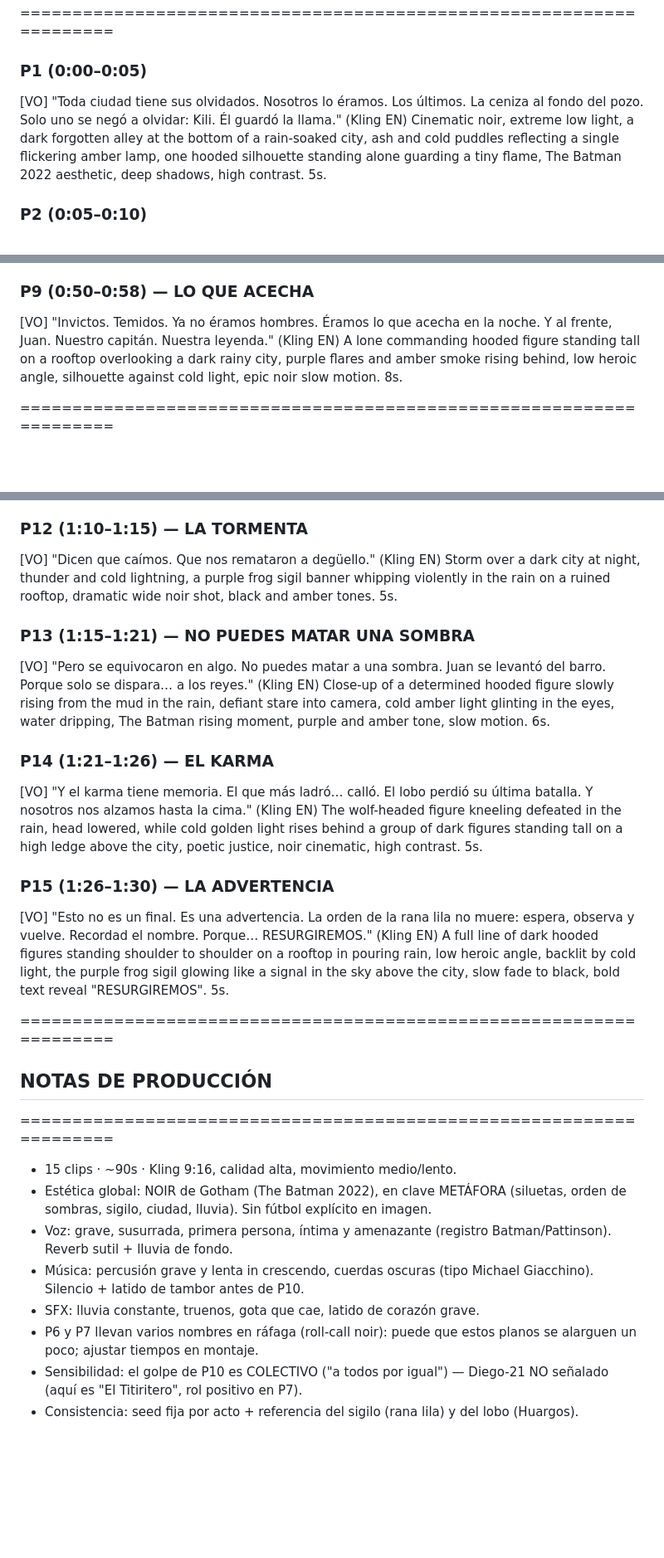
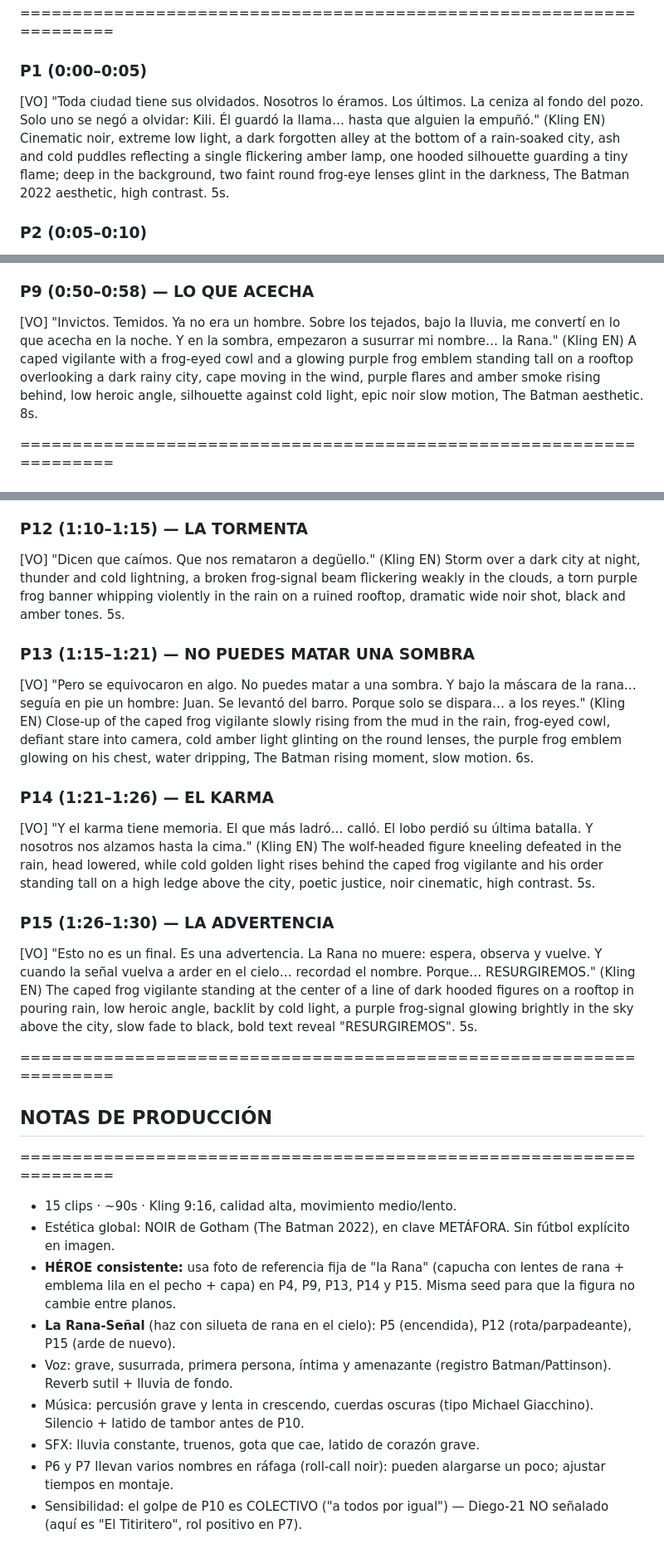
Before and after one commit to miguelAngel299/prueba1, a Markdown page: guion_batman_completo.md, 3 parts joined by grey strips. Shown at 83% size. Rendered like a GitHub page; blank space fills up the shorter version.

```diff
--- a/guion_batman_completo.md
+++ b/guion_batman_completo.md
@@ -51,8 +60,8 @@ Leyenda: [VO] = voz en off · (Kling EN) = prompt en inglés para generar el cli
 ====================================================================
 
 ### P1 (0:00–0:05)
-[VO] "Toda ciudad tiene sus olvidados. Nosotros lo éramos. Los últimos. La ceniza al fondo del pozo. Solo uno se negó a olvidar: Kili. Él guardó la llama."
-(Kling EN) Cinematic noir, extreme low light, a dark forgotten alley at the bottom of a rain-soaked city, ash and cold puddles reflecting a single flickering amber lamp, one hooded silhouette standing alone guarding a tiny flame, The Batman 2022 aesthetic, deep shadows, high contrast. 5s.
+[VO] "Toda ciudad tiene sus olvidados. Nosotros lo éramos. Los últimos. La ceniza al fondo del pozo. Solo uno se negó a olvidar: Kili. Él guardó la llama… hasta que alguien la empuñó."
+(Kling EN) Cinematic noir, extreme low light, a dark forgotten alley at the bottom of a rain-soaked city, ash and cold puddles reflecting a single flickering amber lamp, one hooded silhouette guarding a tiny flame; deep in the background, two faint round frog-eye lenses glint in the darkness, The Batman 2022 aesthetic, high contrast. 5s.
 
 ### P2 (0:05–0:10)
 [VO] "Y en lo más hondo de la noche… algo despertó. El hambre. Polvorilla encendió la chispa. Una mecha que ya nadie pudo apagar."
@@ -87,8 +96,8 @@ Leyenda: [VO] = voz en off · (Kling EN) = prompt en inglés para generar el cli
 (Kling EN) A lone figure standing before a massive sealed iron vault door in the dark, pushing it shut against a flood of shadow, sparks and cold water, dim amber light, intense noir cinematic, slow motion, sense of holding the line. 6s.
 
 ### P9 (0:50–0:58) — LO QUE ACECHA
-[VO] "Invictos. Temidos. Ya no éramos hombres. Éramos lo que acecha en la noche. Y al frente, Juan. Nuestro capitán. Nuestra leyenda."
-(Kling EN) A lone commanding hooded figure standing tall on a rooftop overlooking a dark rainy city, purple flares and amber smoke rising behind, low heroic angle, silhouette against cold light, epic noir slow motion. 8s.
+[VO] "Invictos. Temidos. Ya no era un hombre. Sobre los tejados, bajo la lluvia, me convertí en lo que acecha en la noche. Y en la sombra, empezaron a susurrar mi nombre… la Rana."
+(Kling EN) A caped vigilante with a frog-eyed cowl and a glowing purple frog emblem standing tall on a rooftop overlooking a dark rainy city, cape moving in the wind, purple flares and amber smoke rising behind, low heroic angle, silhouette against cold light, epic noir slow motion, The Batman aesthetic. 8s.
 
 ====================================================================
 ## ACTO 3 — EL GOLPE, EL LOBO Y LA VENGANZA  (0:58 – 1:30)
@@ -107,28 +116,29 @@ Leyenda: [VO] = voz en off · (Kling EN) = prompt en inglés para generar el cli
 
 ### P12 (1:10–1:15) — LA TORMENTA
 [VO] "Dicen que caímos. Que nos remataron a degüello."
-(Kling EN) Storm over a dark city at night, thunder and cold lightning, a purple frog sigil banner whipping violently in the rain on a ruined rooftop, dramatic wide noir shot, black and amber tones. 5s.
+(Kling EN) Storm over a dark city at night, thunder and cold lightning, a broken frog-signal beam flickering weakly in the clouds, a torn purple frog banner whipping violently in the rain on a ruined rooftop, dramatic wide noir shot, black and amber tones. 5s.
 
 ### P13 (1:15–1:21) — NO PUEDES MATAR UNA SOMBRA
-[VO] "Pero se equivocaron en algo. No puedes matar a una sombra. Juan se levantó del barro. Porque solo se dispara… a los reyes."
-(Kling EN) Close-up of a determined hooded figure slowly rising from the mud in the rain, defiant stare into camera, cold amber light glinting in the eyes, water dripping, The Batman rising moment, purple and amber tone, slow motion. 6s.
+[VO] "Pero se equivocaron en algo. No puedes matar a una sombra. Y bajo la máscara de la rana… seguía en pie un hombre: Juan. Se levantó del barro. Porque solo se dispara… a los reyes."
+(Kling EN) Close-up of the caped frog vigilante slowly rising from the mud in the rain, frog-eyed cowl, defiant stare into camera, cold amber light glinting on the round lenses, the purple frog emblem glowing on his chest, water dripping, The Batman rising moment, slow motion. 6s.
 
 ### P14 (1:21–1:26) — EL KARMA
 [VO] "Y el karma tiene memoria. El que más ladró… calló. El lobo perdió su última batalla. Y nosotros nos alzamos hasta la cima."
-(Kling EN) The wolf-headed figure kneeling defeated in the rain, head lowered, while cold golden light rises behind a group of dark figures standing tall on a high ledge above the city, poetic justice, noir cinematic, high contrast. 5s.
+(Kling EN) The wolf-headed figure kneeling defeated in the rain, head lowered, while cold golden light rises behind the caped frog vigilante and his order standing tall on a high ledge above the city, poetic justice, noir cinematic, high contrast. 5s.
 
 ### P15 (1:26–1:30) — LA ADVERTENCIA
-[VO] "Esto no es un final. Es una advertencia. La orden de la rana lila no muere: espera, observa y vuelve. Recordad el nombre. Porque… RESURGIREMOS."
-(Kling EN) A full line of dark hooded figures standing shoulder to shoulder on a rooftop in pouring rain, low heroic angle, backlit by cold light, the purple frog sigil glowing like a signal in the sky above the city, slow fade to black, bold text reveal "RESURGIREMOS". 5s.
+[VO] "Esto no es un final. Es una advertencia. La Rana no muere: espera, observa y vuelve. Y cuando la señal vuelva a arder en el cielo… recordad el nombre. Porque… RESURGIREMOS."
+(Kling EN) The caped frog vigilante standing at the center of a line of dark hooded figures on a rooftop in pouring rain, low heroic angle, backlit by cold light, a purple frog-signal glowing brightly in the sky above the city, slow fade to black, bold text reveal "RESURGIREMOS". 5s.
 
 ====================================================================
 ## NOTAS DE PRODUCCIÓN
 ====================================================================
 - 15 clips · ~90s · Kling 9:16, calidad alta, movimiento medio/lento.
-- Estética global: NOIR de Gotham (The Batman 2022), en clave METÁFORA (siluetas, orden de sombras, sigilo, ciudad, lluvia). Sin fútbol explícito en imagen.
+- Estética global: NOIR de Gotham (The Batman 2022), en clave METÁFORA. Sin fútbol explícito en imagen.
+- **HÉROE consistente:** usa foto de referencia fija de "la Rana" (capucha con lentes de rana + emblema lila en el pecho + capa) en P4, P9, P13, P14 y P15. Misma seed para que la figura no cambie entre planos.
+- **La Rana-Señal** (haz con silueta de rana en el cielo): P5 (encendida), P12 (rota/parpadeante), P15 (arde de nuevo).
 - Voz: grave, susurrada, primera persona, íntima y amenazante (registro Batman/Pattinson). Reverb sutil + lluvia de fondo.
 - Música: percusión grave y lenta in crescendo, cuerdas oscuras (tipo Michael Giacchino). Silencio + latido de tambor antes de P10.
 - SFX: lluvia constante, truenos, gota que cae, latido de corazón grave.
-- P6 y P7 llevan varios nombres en ráfaga (roll-call noir): puede que estos planos se alarguen un poco; ajustar tiempos en montaje.
+- P6 y P7 llevan varios nombres en ráfaga (roll-call noir): pueden alargarse un poco; ajustar tiempos en montaje.
 - Sensibilidad: el golpe de P10 es COLECTIVO ("a todos por igual") — Diego-21 NO señalado (aquí es "El Titiritero", rol positivo en P7).
-- Consistencia: seed fija por acto + referencia del sigilo (rana lila) y del lobo (Huargos).
```
Also changed, not shown: other parts of guion_batman_completo.md (+19 -10 lines), texto_voz_jellypop_batman.md (+14 -14 lines).
